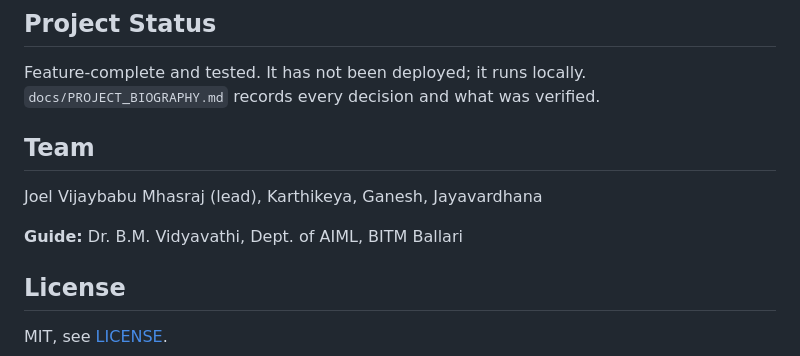
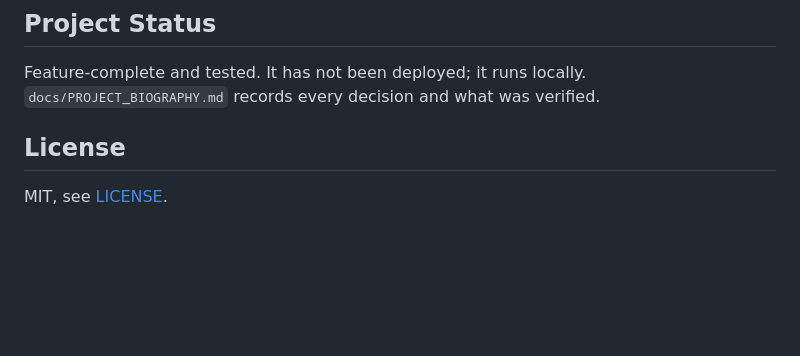
Before and after one commit to Joelmaxten/LevelUp-DSA, a Markdown page: README.md, the part around the change. Rendered like a GitHub page; blank space fills up the shorter version.

Commit message:
Remove team section from README
Removed team member names and guide from README.

```diff
--- a/README.md
+++ b/README.md
@@ -102,11 +102,6 @@ docs/               DEV_SETUP.md (setup and reference) and PROJECT_BIOGRAPHY.md
 Feature-complete and tested. It has not been deployed; it runs locally. `docs/PROJECT_BIOGRAPHY.md` records every
 decision and what was verified.
 
-## Team
-
-Joel Vijaybabu Mhasraj (lead), Karthikeya, Ganesh, Jayavardhana
-
-**Guide:** Dr. B.M. Vidyavathi, Dept. of AIML, BITM Ballari
 
 ## License
 
```
